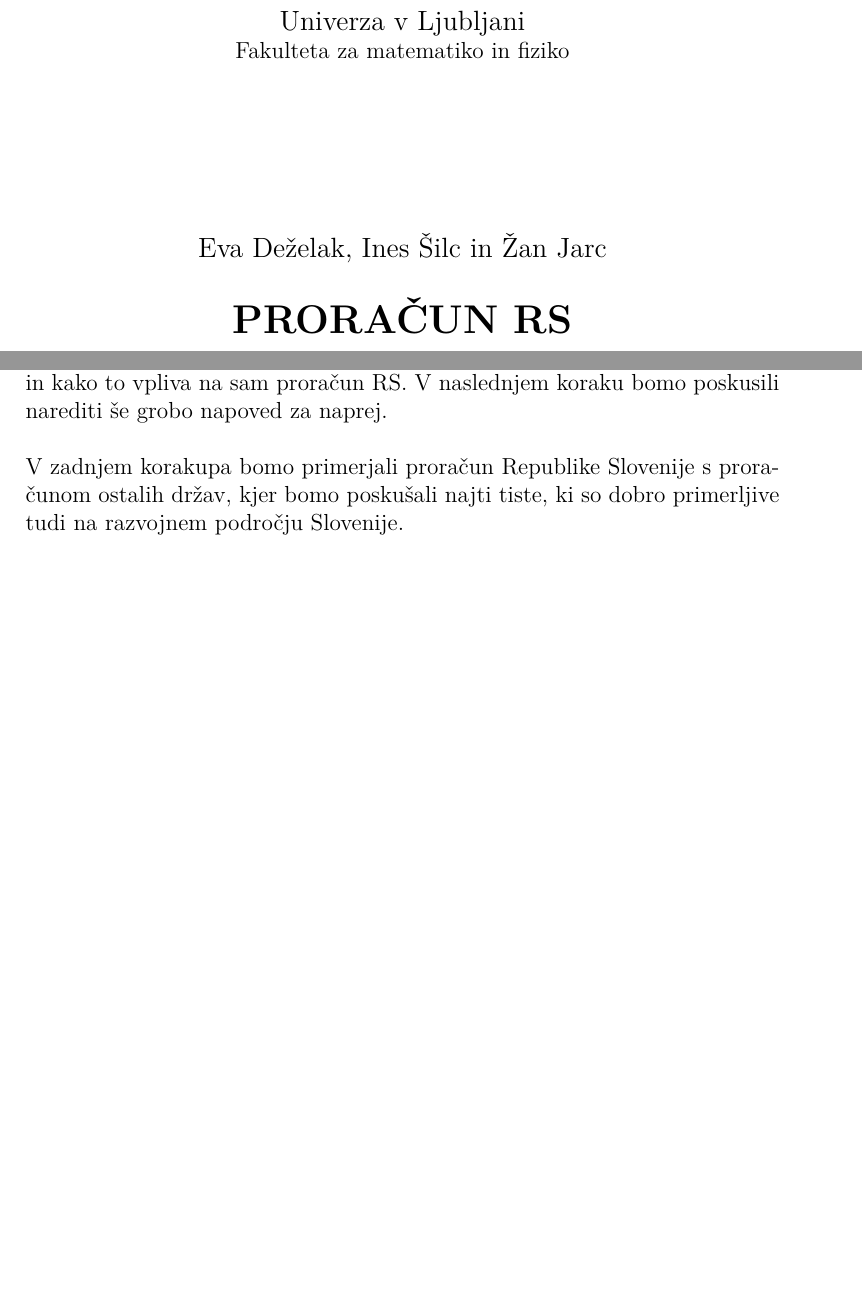
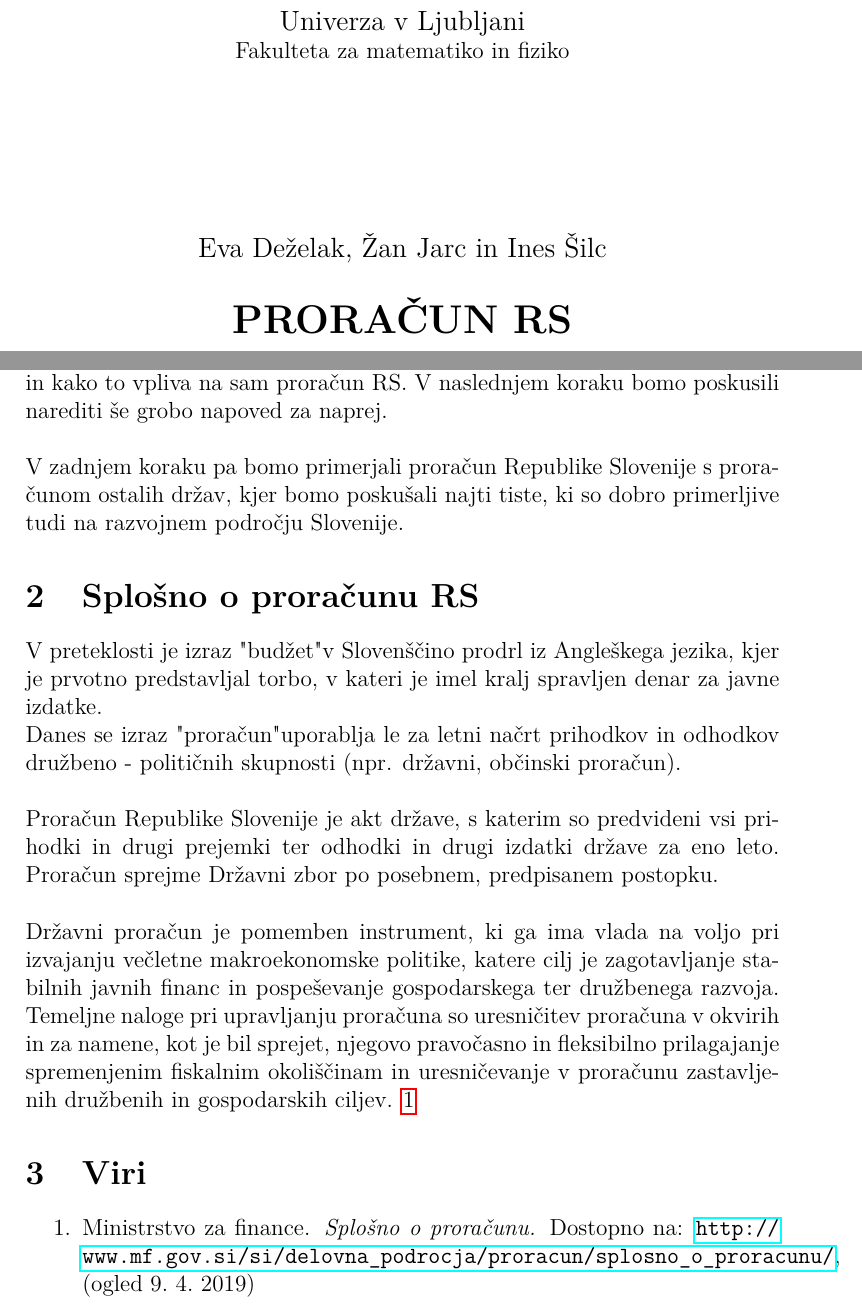
Before and after one commit to ines-silc/DIF-projekt, a LaTeX document (poročilo/poročilo.tex): two parts of pages 1 and 4 of 4, joined at a grey line, cut so that both start at the same text, the shorter picture padded with empty space. Compiled offline with pdfLaTeX.

Commit message:
splošno o proračunu

```diff
--- a/poročilo/poročilo.tex
+++ b/poročilo/poročilo.tex
@@ -32,7 +32,7 @@ Fakulteta za matematiko in fiziko\\
 \vspace{3 cm}
 
 \large
-Eva Deželak, Ines Šilc in Žan Jarc\\
+Eva Deželak, Žan Jarc in Ines Šilc\\
 
 \vspace{0.5cm}
 \LARGE
@@ -71,10 +71,25 @@ Mentor: doc. dr. Matjaž Črnigoj
 \section[Uvod]{Uvod}
 V seminarski nalogi bomo predstavili proračun Republike Slovenije. Najprej se bomo osredotočili na to, kaj sploh je proračun, kako je sestavljen in kako poteka njegova priprava. Nato bomo konkretneje preverili proračun za leto 2019 ter se osredotočili na razdelke, kjer bo viden večji premik v primerjavi s prejšnjimi leti. V naš okvir obravnave bomo namreč vzeli proračune RS med leti 2015 in 2019. Hkrati pa se nam bo pojavljajo še vprašanje demografije in kako to vpliva na sam proračun RS. V naslednjem koraku bomo poskusili narediti še grobo napoved za naprej. \\
 \\
-V zadnjem korakupa  bomo primerjali proračun Republike Slovenije s proračunom ostalih držav, kjer bomo poskušali najti tiste, ki so dobro primerljive tudi na razvojnem področju Slovenije.
+V zadnjem koraku pa  bomo primerjali proračun Republike Slovenije s proračunom ostalih držav, kjer bomo poskušali najti tiste, ki so dobro primerljive tudi na razvojnem področju Slovenije.
+
+\section[Splošno o proračunu RS]{Splošno o proračunu RS}
+V preteklosti je izraz "budžet"  v Slovenščino prodrl iz Angleškega jezika, kjer je prvotno predstavljal torbo, v kateri je imel kralj spravljen denar za javne izdatke. \\
+Danes se izraz "proračun"  uporablja le za letni načrt prihodkov in odhodkov družbeno - političnih skupnosti (npr. državni, občinski proračun).
+ \\
+\\
+Proračun Republike Slovenije je akt države, s katerim so predvideni vsi prihodki in drugi prejemki ter odhodki in drugi izdatki države za eno leto. Proračun sprejme Državni zbor po posebnem, predpisanem postopku.
+\\
+\\
+Državni proračun je pomemben instrument, ki ga ima vlada na voljo pri izvajanju večletne makroekonomske politike, katere cilj je zagotavljanje stabilnih javnih financ in pospeševanje gospodarskega ter družbenega razvoja. Temeljne naloge pri upravljanju proračuna so uresničitev proračuna v okvirih in za namene, kot je bil sprejet, njegovo pravočasno in fleksibilno prilagajanje spremenjenim fiskalnim okoliščinam in uresničevanje v proračunu zastavljenih družbenih in gospodarskih ciljev. \ref{Splošno o proračunu}
 
 
-
+\section[Viri]{Viri}
+\begin{enumerate}
+\item
+\label{Splošno o proračunu}
+Ministrstvo za finance. \emph{Splošno o proračunu.} Dostopno na: \url{http://www.mf.gov.si/si/delovna_podrocja/proracun/splosno_o_proracunu/},  (ogled 9.~4.~2019)
+\end{enumerate}
 
 
 \end{document}
```
Also changed, not shown: poročilo/poročilo.pdf, 1 other file.
